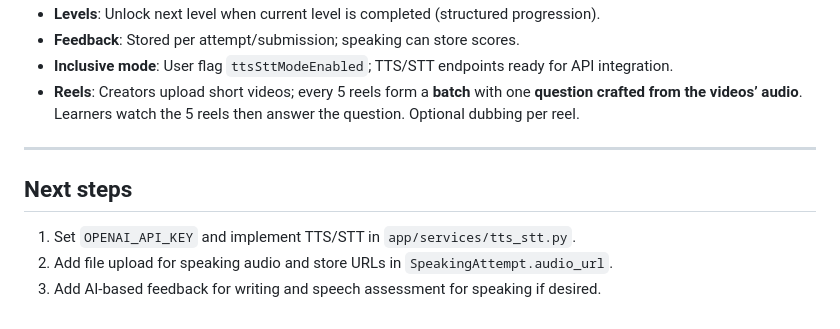
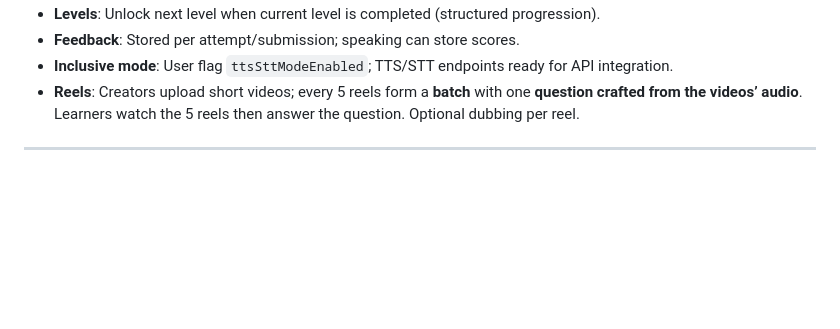
Before and after one commit to Fiona1926/inclusive-language-app, a Markdown page: README.md, the part around the change. Rendered like a GitHub page; blank space fills up the shorter version.

```diff
--- a/README.md
+++ b/README.md
@@ -101,9 +101,3 @@ Tests use a temporary SQLite database and Flask’s `test_client` for the API.
 - **Reels**: Creators upload short videos; every 5 reels form a **batch** with one **question crafted from the videos’ audio**. Learners watch the 5 reels then answer the question. Optional dubbing per reel.
 
 ---
-
-## Next steps
-
-1. Set `OPENAI_API_KEY` and implement TTS/STT in `app/services/tts_stt.py`.
-2. Add file upload for speaking audio and store URLs in `SpeakingAttempt.audio_url`.
-3. Add AI-based feedback for writing and speech assessment for speaking if desired.
```
